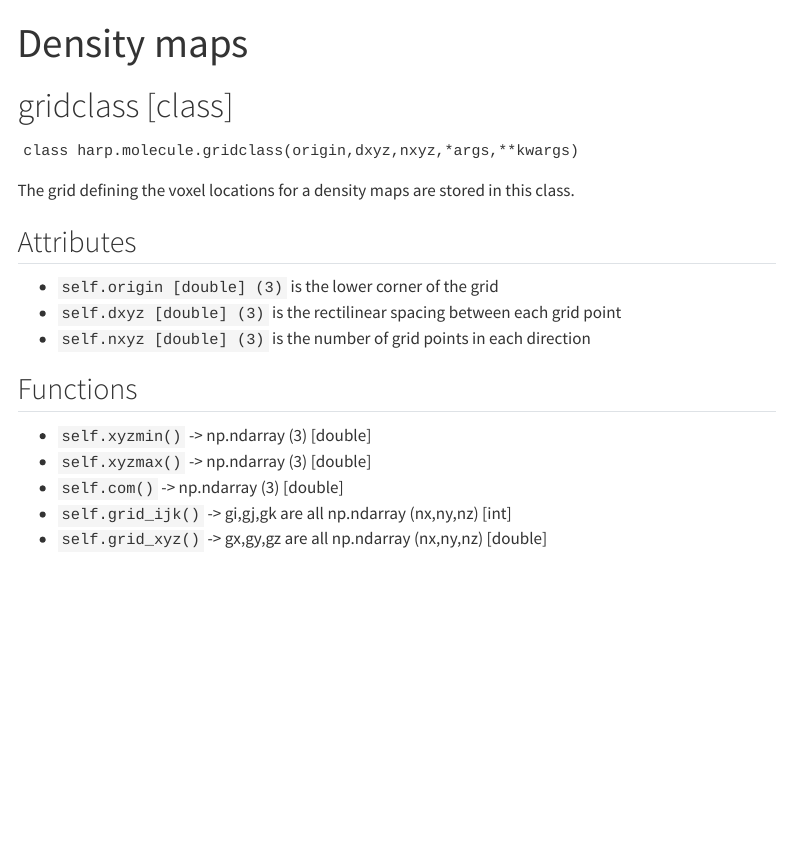
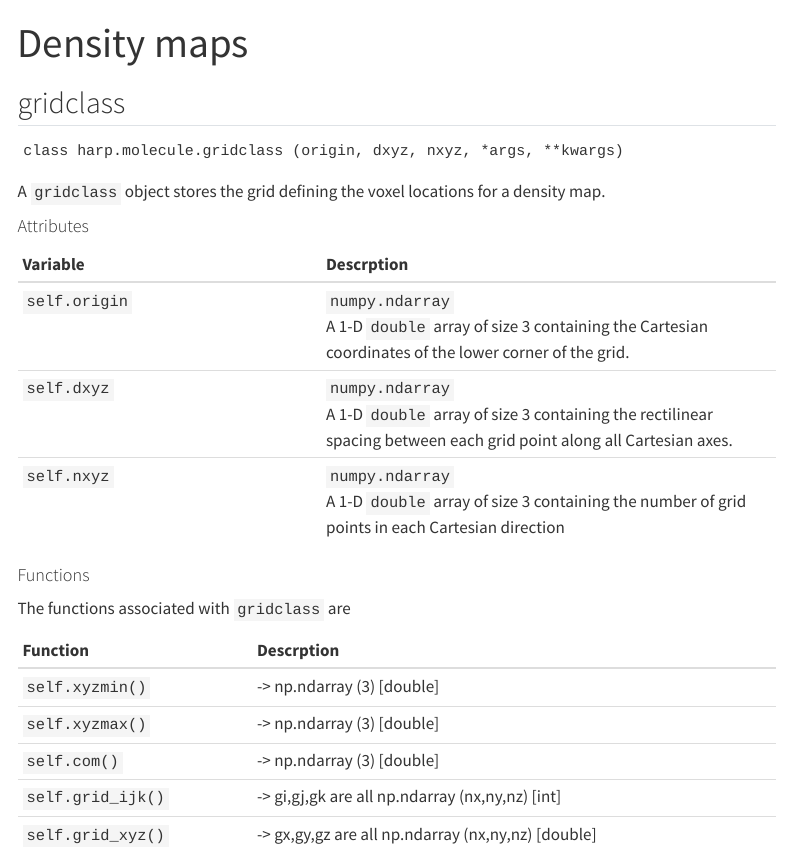
Before and after one commit to bayes-shape-calc/HARP, a Quarto document (docs/quarto/info_density.qmd): the page in a window 1100 px wide, from its top. Rendered offline with R 4.5, knitr and Pandoc in place of Quarto, with nearby package versions; menus at the side of the page are left out.

Commit message:
adding copy about grid

````diff
--- a/docs/quarto/info_density.qmd
+++ b/docs/quarto/info_density.qmd
@@ -3,22 +6,28 @@ title: "Density maps"
 ---
 
-# gridclass [class]
+## gridclass
 ```
-class harp.molecule.gridclass(origin,dxyz,nxyz,*args,**kwargs)
+class harp.molecule.gridclass (origin, dxyz, nxyz, *args, **kwargs)
 ```
-The grid defining the voxel locations for a density maps are stored in this class.
+A `gridclass` object stores the grid defining the voxel locations for a density map.
 
-## Attributes
-* `self.origin [double] (3)` is the lower corner of the grid
-* `self.dxyz [double] (3)` is the rectilinear spacing between each grid point
-* `self.nxyz [double] (3)` is the number of grid points in each direction
+#### Attributes
+Variable        |Descrption
+:-----------    |:-----------------
+ `self.origin`  | `numpy.ndarray` <br> A 1-D `double` array of size 3 containing the Cartesian coordinates of the lower corner of the grid.
+`self.dxyz`     | `numpy.ndarray` <br> A 1-D `double` array of size 3 containing the rectilinear spacing between each grid point along all Cartesian axes.
+`self.nxyz`     | `numpy.ndarray` <br> A 1-D `double` array of size 3 containing the number of grid points in each Cartesian direction
 
-## Functions
-* `self.xyzmin()` -> np.ndarray (3) [double]
-* `self.xyzmax()` -> np.ndarray (3) [double]
-* `self.com()` -> np.ndarray (3) [double]
-* `self.grid_ijk()` -> gi,gj,gk are all np.ndarray (nx,ny,nz) [int]
-* `self.grid_xyz()` -> gx,gy,gz are all np.ndarray (nx,ny,nz) [double]
+#### Functions
+The functions associated with `gridclass` are
+
+Function          |Descrption
+:-----------      |:-----------------
+`self.xyzmin()`   |-> np.ndarray (3) [double]
+`self.xyzmax()`   |-> np.ndarray (3) [double]
+`self.com()` 	  |-> np.ndarray (3) [double]
+`self.grid_ijk()` |-> gi,gj,gk are all np.ndarray (nx,ny,nz) [int]
+`self.grid_xyz()` |-> gx,gy,gz are all np.ndarray (nx,ny,nz) [double]
 
 # load [function]
 Load densities (map, mrc, SF(cif), SF(mtz))
````
Also changed, not shown: docs/search.json, docs/quarto/info_density.qmd (3 more changed lines), 6 other files.
